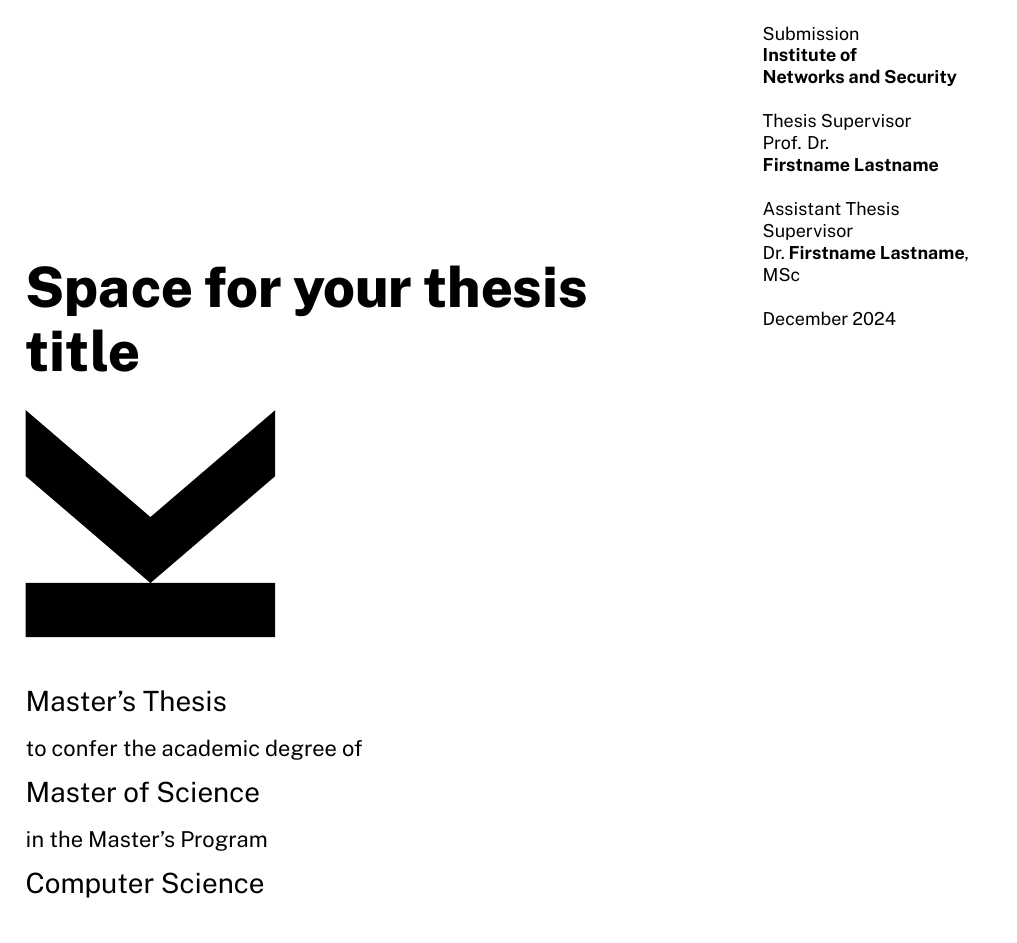
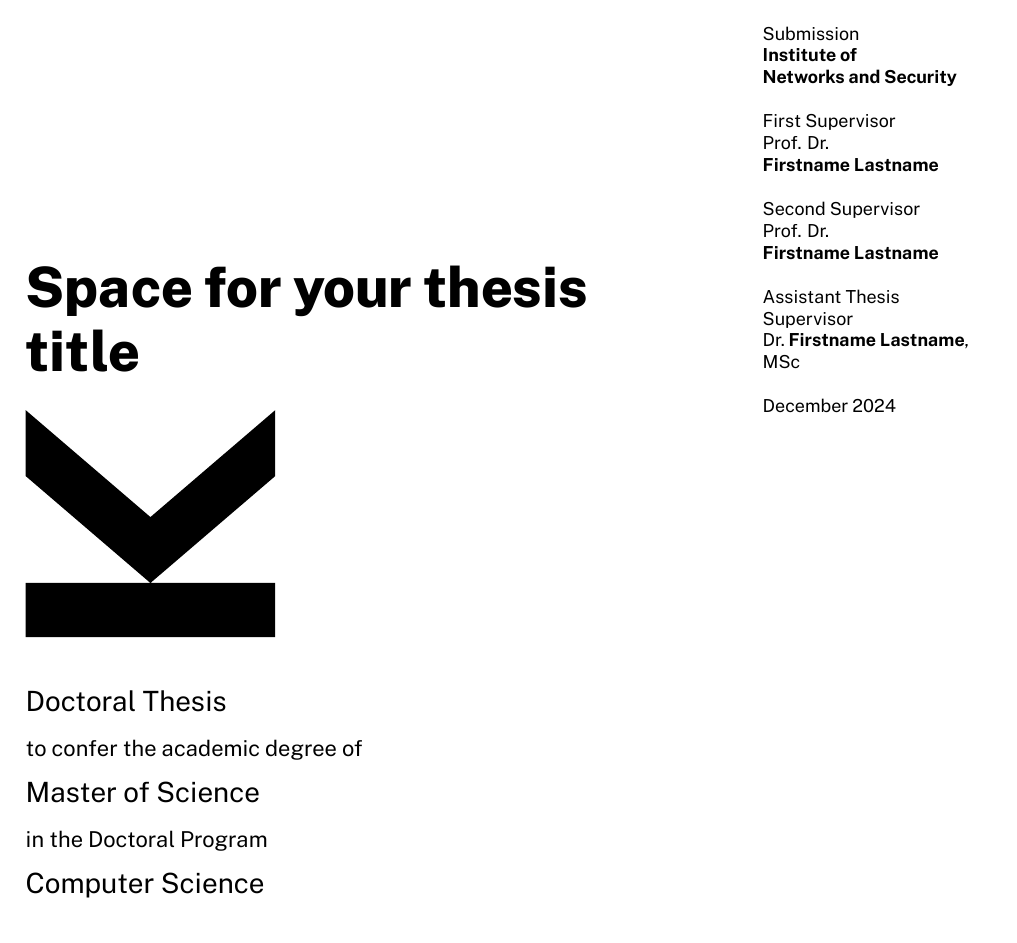
Before and after one commit to michaelroland/jku-templates-report-latex, a LaTeX thesis (main-thesis.tex, which reads jkureport.sty): part of page 1 of 10, cut so that both start at the same text. Compiled offline with XeLaTeX.

Commit message:
introduce legacy modes management and account for coversheet changes with legacy mode fallback option

```diff
--- a/jkureport.sty
+++ b/jkureport.sty
@@ -1390,16 +1419,48 @@
 \defcaptionname{german,germanb,ngerman,ngermanb,austrian,naustrian,swissgerman,nswissgerman}{\jkureport@submissiondepartmentname}{Angefertigt am}
 
 \defcaptionname{english,USenglish,american,UKenglish,british,canadian,australian,newzealand}{\jkureport@supervisorname}{Thesis Supervisor}
-\defcaptionname{german,germanb,ngerman,ngermanb,austrian,naustrian,swissgerman,nswissgerman}{\jkureport@supervisorname}{Beurteiler\ifbool{jkureport@gender@f}{in}{}}
-
-\defcaptionname{english,USenglish,american,UKenglish,british,canadian,australian,newzealand}{\jkureport@firstsupervisorname}{First Supervisor}
-\defcaptionname{german,germanb,ngerman,ngermanb,austrian,naustrian,swissgerman,nswissgerman}{\jkureport@firstsupervisorname}{Erstbeurteiler\ifbool{jkureport@gender@f}{in}{}}
-
-\defcaptionname{english,USenglish,american,UKenglish,british,canadian,australian,newzealand}{\jkureport@secondsupervisorname}{Second Supervisor}
-\defcaptionname{german,germanb,ngerman,ngermanb,austrian,naustrian,swissgerman,nswissgerman}{\jkureport@secondsupervisorname}{Zweitbeurteiler\ifbool{jkureport@gender@f}{in}{}}
-
-\defcaptionname{english,USenglish,american,UKenglish,british,canadian,australian,newzealand}{\jkureport@thirdsupervisorname}{Third Supervisor}
-\defcaptionname{german,germanb,ngerman,ngermanb,austrian,naustrian,swissgerman,nswissgerman}{\jkureport@thirdsupervisorname}{Drittbeurteiler\ifbool{jkureport@gender@f}{in}{}}
+\defcaptionname{german,germanb,ngerman,ngermanb,austrian,naustrian,swissgerman,nswissgerman}{\jkureport@supervisorname}{%
+    \ifbool{jkureport@legacyMMXXIV@evaluator}%
+        {Beurteiler}% was used before 2024W
+        {Betreuer}% used since 2024W
+    \ifbool{jkureport@gender@f}{in}{}%
+}
+
+\defcaptionname{english,USenglish,american,UKenglish,british,canadian,australian,newzealand}{\jkureport@firstsupervisorname}{%
+    \ifbool{jkureport@legacyMMXXIV@evaluator}%
+        {Supervisor and First Evaluator}% used since 2024W for pre-2021W unstructured doctoral programs
+        {First Supervisor}%
+}
+\defcaptionname{german,germanb,ngerman,ngermanb,austrian,naustrian,swissgerman,nswissgerman}{\jkureport@firstsupervisorname}{%
+    \ifbool{jkureport@legacyMMXXIV@evaluator}%
+        {Erstbeurteiler}% was used before 2024W and used since 2024W for pre-2021W unstructured doctoral programs
+        {Erstbetreuer}% used since 2024W
+    \ifbool{jkureport@gender@f}{in}{}%
+}
+
+\defcaptionname{english,USenglish,american,UKenglish,british,canadian,australian,newzealand}{\jkureport@secondsupervisorname}{%
+    \ifbool{jkureport@legacyMMXXIV@evaluator}%
+        {Second Evaluator}% used since 2024W for pre-2021W unstructured doctoral programs
+        {Second Supervisor}%
+}
+\defcaptionname{german,germanb,ngerman,ngermanb,austrian,naustrian,swissgerman,nswissgerman}{\jkureport@secondsupervisorname}{%
+    \ifbool{jkureport@legacyMMXXIV@evaluator}%
+        {Zweitbeurteiler}% was used before 2024W and used since 2024W for pre-2021W unstructured doctoral programs
+        {Zweitbetreuer}% used since 2024W
+    \ifbool{jkureport@gender@f}{in}{}%
+}
+
+\defcaptionname{english,USenglish,american,UKenglish,british,canadian,australian,newzealand}{\jkureport@thirdsupervisorname}{%
+    \ifbool{jkureport@legacyMMXXIV@evaluator}%
+        {Third Evaluator}% used since 2024W for pre-2021W unstructured doctoral programs
+        {Third Supervisor}%
+}
+\defcaptionname{german,germanb,ngerman,ngermanb,austrian,naustrian,swissgerman,nswissgerman}{\jkureport@thirdsupervisorname}{%
+    \ifbool{jkureport@legacyMMXXIV@evaluator}%
+        {Drittbeurteiler}% was used before 2024W and used since 2024W for pre-2021W unstructured doctoral programs
+        {Drittbetreuer}% used since 2024W
+    \ifbool{jkureport@gender@f}{in}{}%
+}
 
 \defcaptionname{english,USenglish,american,UKenglish,british,canadian,australian,newzealand}{\jkureport@assistantsupervisorname}{Assistant Thesis Supervisor}
 \defcaptionname{german,germanb,ngerman,ngermanb,austrian,naustrian,swissgerman,nswissgerman}{\jkureport@assistantsupervisorname}{Mitbetreuung}
--- a/main-thesis.tex
+++ b/main-thesis.tex
@@ -84,7 +84,7 @@
 %%
 %% Use the JKU LaTeX technical report template for this document.
 %%
-\usepackage[mathesis,fancyfonts]{jkureport}
+\usepackage[phdthesis,fancyfonts]{jkureport}
 %%
 %% The comma-separated list in square brackets are theme options. Useful options that you
 %% might want to use:
@@ -191,8 +198,9 @@
 
 %% Command \supervisor[number,gender]{name}: sets the name of the supervisor (where number optionally
 %%   defines the rank of the supervisor (1-3) and gender specifies if the supervisor is male or female
-%%   to adapt gener-specific terms in German)
+%%   to adapt gender-specific terms in German)
 \supervisor{\prefix{Prof. Dr.} Firstname~Lastname}
+\supervisor[2]{\prefix{Prof. Dr.} Firstname~Lastname}
 
 % Command \assistantsupervisor{name}: sets the name of the assistant supervisor(s)
 \assistantsupervisor{\prefix{Dr.} Firstname~Lastname \suffix{MSc}}
```
Also changed, not shown: jkureport.sty (29 more changed lines), main-thesis.tex (19 more changed lines). Lines whose indentation alone changed are shown as unchanged.
